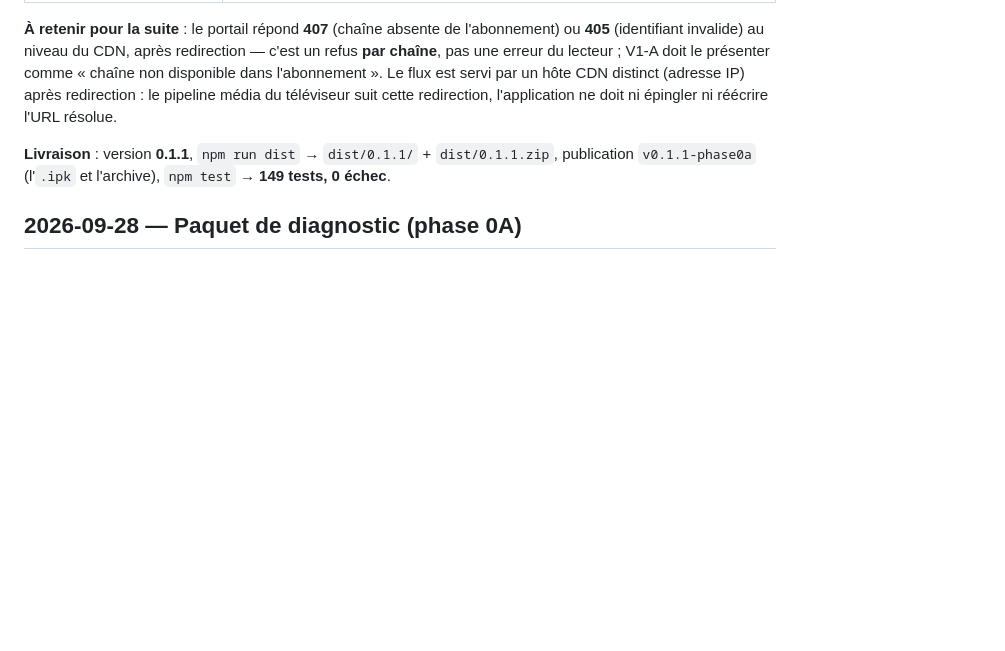
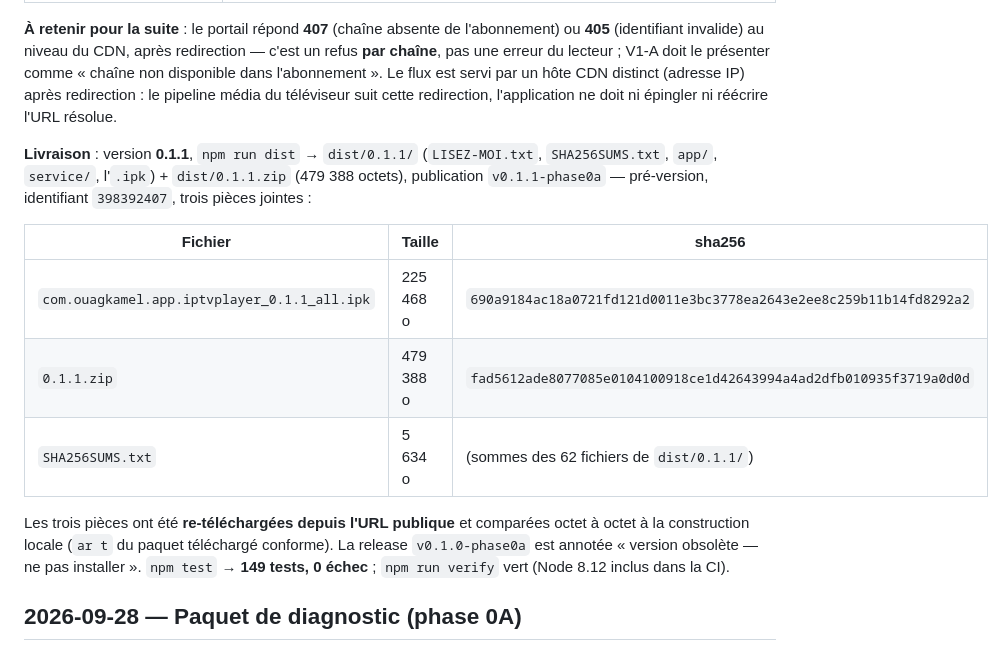
Before and after one commit to ouagkamel/iptv_V2, a Markdown page: docs/JOURNAL.md, the part around the change. GitHub-like rendering; blank space fills up the shorter version.

Commit message:
Documentation : empreintes de la livraison 0.1.1 et annotation de la release 0.1.0

```diff
--- a/docs/JOURNAL.md
+++ b/docs/JOURNAL.md
@@ -40,8 +40,20 @@ erreur du lecteur ; V1-A doit le présenter comme « chaîne non disponible dans
 est servi par un hôte CDN distinct (adresse IP) après redirection : le pipeline média du téléviseur
 suit cette redirection, l'application ne doit ni épingler ni réécrire l'URL résolue.
 
-**Livraison** : version **0.1.1**, `npm run dist` → `dist/0.1.1/` + `dist/0.1.1.zip`, publication
-`v0.1.1-phase0a` (l'`.ipk` et l'archive), `npm test` → **149 tests, 0 échec**.
+**Livraison** : version **0.1.1**, `npm run dist` → `dist/0.1.1/` (`LISEZ-MOI.txt`, `SHA256SUMS.txt`,
+`app/`, `service/`, l'`.ipk`) + `dist/0.1.1.zip` (479 388 octets), publication
+`v0.1.1-phase0a` — pré-version, identifiant `398392407`, trois pièces jointes :
+
+| Fichier | Taille | sha256 |
+|---|---|---|
+| `com.ouagkamel.app.iptvplayer_0.1.1_all.ipk` | 225 468 o | `690a9184ac18a0721fd121d0011e3bc3778ea2643e2ee8c259b11b14fd8292a2` |
+| `0.1.1.zip` | 479 388 o | `fad5612ade8077085e0104100918ce1d42643994a4ad2dfb010935f3719a0d0d` |
+| `SHA256SUMS.txt` | 5 634 o | (sommes des 62 fichiers de `dist/0.1.1/`) |
+
+Les trois pièces ont été **re-téléchargées depuis l'URL publique** et comparées octet à octet à la
+construction locale (`ar t` du paquet téléchargé conforme). La release `v0.1.0-phase0a` est annotée
+« version obsolète — ne pas installer ». `npm test` → **149 tests, 0 échec** ; `npm run verify` vert
+(Node 8.12 inclus dans la CI).
 
 ## 2026-09-28 — Paquet de diagnostic (phase 0A)
 
```
